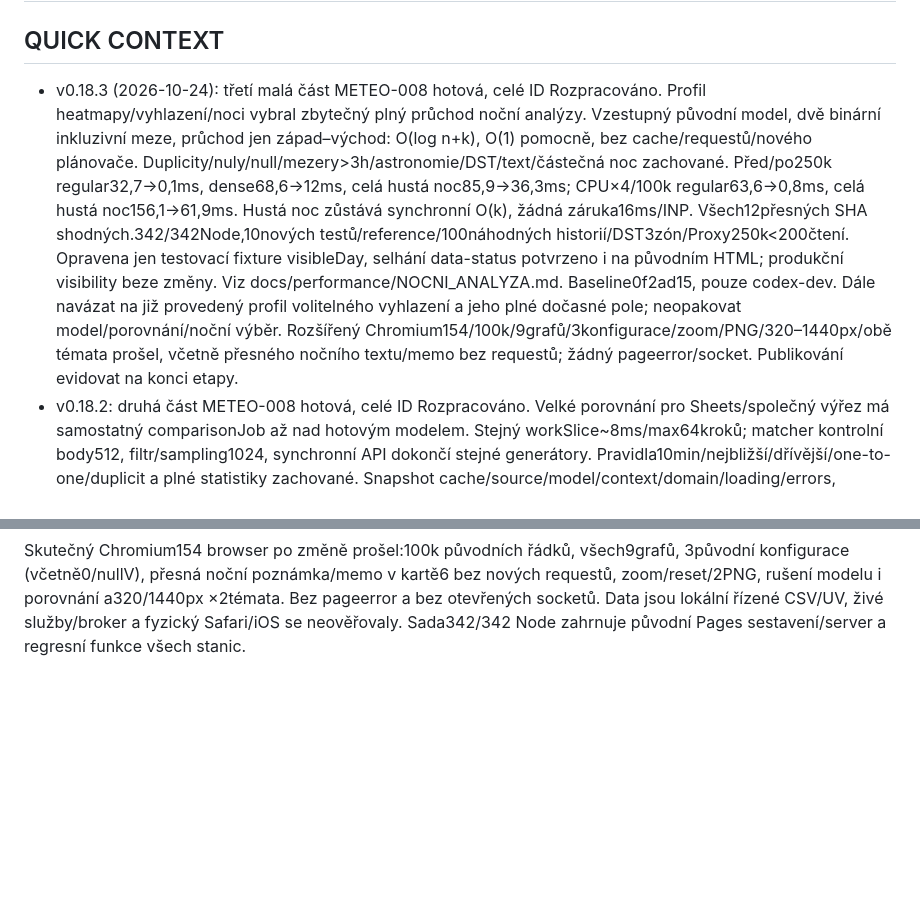
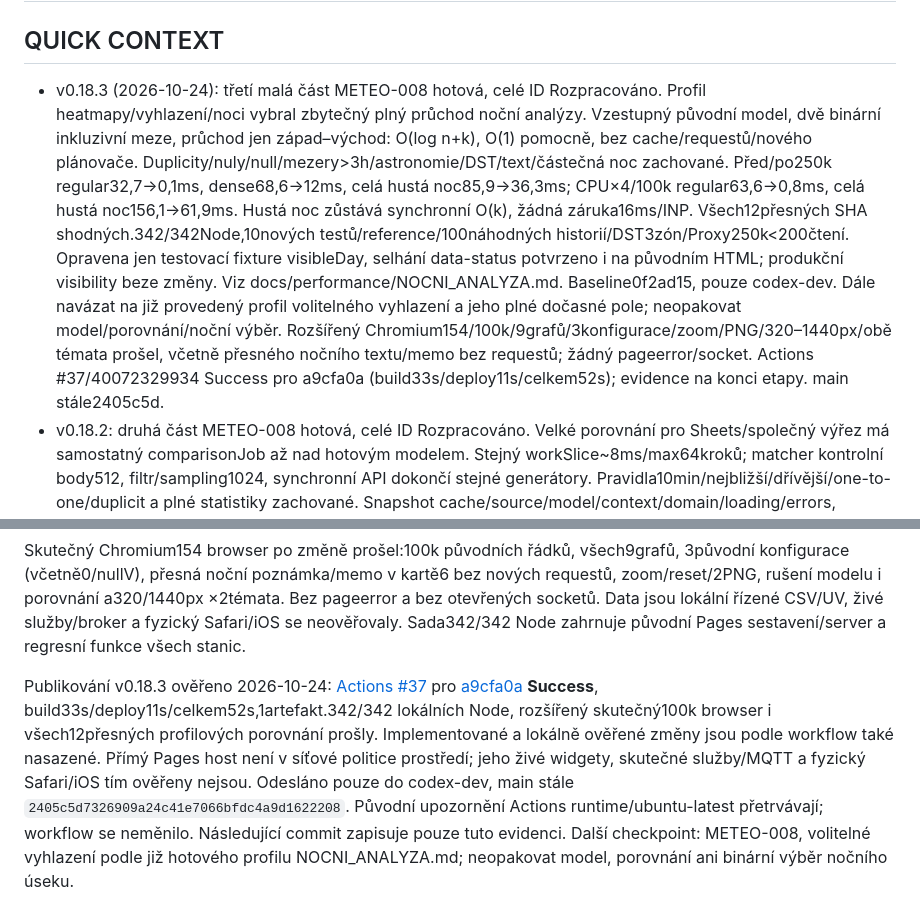
Before and after one commit to Michaltymm/Meteo_webovky, a Markdown page: PROJECT_AUDIT.md, 2 parts joined by grey strips. GitHub-like rendering; blank space fills up the shorter version.

Commit message:
docs: record verified v0.18.3 deployment and next checkpoint

```diff
--- a/PROJECT_AUDIT.md
+++ b/PROJECT_AUDIT.md
@@ -1,7 +1,7 @@
 # Projektová paměť a audit
 
 ## QUICK CONTEXT
-- v0.18.3 (2026-10-24): třetí malá část METEO-008 hotová, celé ID Rozpracováno. Profil heatmapy/vyhlazení/noci vybral zbytečný plný průchod noční analýzy. Vzestupný původní model, dvě binární inkluzivní meze, průchod jen západ–východ: O(log n+k), O(1) pomocně, bez cache/requestů/nového plánovače. Duplicity/nuly/null/mezery>3h/astronomie/DST/text/částečná noc zachované. Před/po250k regular32,7→0,1ms, dense68,6→12ms, celá hustá noc85,9→36,3ms; CPU×4/100k regular63,6→0,8ms, celá hustá noc156,1→61,9ms. Hustá noc zůstává synchronní O(k), žádná záruka16ms/INP. Všech12přesných SHA shodných.342/342Node,10nových testů/reference/100náhodných historií/DST3zón/Proxy250k<200čtení. Opravena jen testovací fixture visibleDay, selhání data-status potvrzeno i na původním HTML; produkční visibility beze změny. Viz docs/performance/NOCNI_ANALYZA.md. Baseline0f2ad15, pouze codex-dev. Dále navázat na již provedený profil volitelného vyhlazení a jeho plné dočasné pole; neopakovat model/porovnání/noční výběr. Rozšířený Chromium154/100k/9grafů/3konfigurace/zoom/PNG/320–1440px/obě témata prošel, včetně přesného nočního textu/memo bez requestů; žádný pageerror/socket. Publikování evidovat na konci etapy.
+- v0.18.3 (2026-10-24): třetí malá část METEO-008 hotová, celé ID Rozpracováno. Profil heatmapy/vyhlazení/noci vybral zbytečný plný průchod noční analýzy. Vzestupný původní model, dvě binární inkluzivní meze, průchod jen západ–východ: O(log n+k), O(1) pomocně, bez cache/requestů/nového plánovače. Duplicity/nuly/null/mezery>3h/astronomie/DST/text/částečná noc zachované. Před/po250k regular32,7→0,1ms, dense68,6→12ms, celá hustá noc85,9→36,3ms; CPU×4/100k regular63,6→0,8ms, celá hustá noc156,1→61,9ms. Hustá noc zůstává synchronní O(k), žádná záruka16ms/INP. Všech12přesných SHA shodných.342/342Node,10nových testů/reference/100náhodných historií/DST3zón/Proxy250k<200čtení. Opravena jen testovací fixture visibleDay, selhání data-status potvrzeno i na původním HTML; produkční visibility beze změny. Viz docs/performance/NOCNI_ANALYZA.md. Baseline0f2ad15, pouze codex-dev. Dále navázat na již provedený profil volitelného vyhlazení a jeho plné dočasné pole; neopakovat model/porovnání/noční výběr. Rozšířený Chromium154/100k/9grafů/3konfigurace/zoom/PNG/320–1440px/obě témata prošel, včetně přesného nočního textu/memo bez requestů; žádný pageerror/socket. Actions #37/40072329934 Success pro a9cfa0a (build33s/deploy11s/celkem52s); evidence na konci etapy. main stále2405c5d.
 - v0.18.2: druhá část METEO-008 hotová, celé ID Rozpracováno. Velké porovnání pro Sheets/společný výřez má samostatný comparisonJob až nad hotovým modelem. Stejný workSlice~8ms/max64kroků; matcher kontrolní body512, filtr/sampling1024, synchronní API dokončí stejné generátory. Pravidla10min/nejbližší/dřívější/one-to-one/duplicit a plné statistiky zachované. Snapshot cache/source/model/context/domain/loading/errors, atomický commit; invalidace/odchod/skrytí ruší, změna cizí cache zneplatní/restartuje viditelnou kartu. Busy/PNG jen karta8, ostatní model/grafy/cizí fetch zůstávají.332/332Node včetně11nových, skutečný Chromium100k/9grafů/3konfigurace/zoom/PNG/320–1440px +info harness prošly, bez pageerror/socketů. Přesné podpisy datasetů i nezaokrouhlených match výsledků před/po shodné.250k/+5s blok149,5→8,5ms, celek149,5→281,8ms; CPU×4/100k blok266→9,6ms, celek266→445,2ms. Menší blokování, nikoli celkové zrychlení; viz docs/performance/POROVNANI_STANIC.md. Baseline9fd455b. Dále profil heatmapy/vyhlazení/noční analýzy; velký CSV parser a streaming/nezávislé rozsahy dále. Jen codex-dev.
 - v0.18.1: první část METEO-008 hotová, celé ID Rozpracováno. Společný Sheets výřez od10k vybraných řádků připravuje jeden model v dávkách ~8ms/max64kroků; kontrolní body po1024položkách, stejné generátory pro synchronní API i UI. Kopie referencí/úplný souhrn/gapy/minmax/XY, přesné pořadí výpočtů zachováno. Rušení na každou invalidaci/odchod/skrytí, guard identity/context/source/length/domain; žádný částečný commit. Busy skrývá staré plátno, čistí staré heat detaily a vypíná PNG do překreslení. Malé/nezávislé a MQTT/both zůstávají synchronní kvůli riziku opakovaného rušení streamem.321/321Node (včetně13nových cílených), nový skutečný Chromium harness100k/9grafů/3stanice/PNG/zoom/320–1440px prošel. Před/po modelu250k: nejdelší blok389,6→10,7ms, celé dokončení389,6→685,6ms; CPU×4/100k834,4→20,1ms blok a834,4→925,2ms celek, přesně stejné podpisy celých souhrnů/bodů. Bez tvrzení rychlejšího celého webu/INP. Viz docs/performance/ANALYTICKY_MODEL.md. Baselinefcdcbba; dále podle profilu rozdělit první přípravu porovnání stanic. Velký CSV parser, night/smoothing/heatmapa, nezávislé výřezy a streaming snapshot dále.
 - v0.18.0: METEO-050 DONE v rozsahu provozního panelu CSV/časování/MQTT. Živé zprávy mají lokální čítače obsloužených/uložených/odmítnutých a 8 pevných důvodů, chyby aplikace oddělené včetně selhání po uložení. Limity, číselná pravidla, duplicity i nulové/chybějící senzory zachovány. Reconnect drží čítače, reset/změna stanice čistí, staré callbacky ignorovány; metadata bez payloadu/topicu/hostu/chyb. MQTT ponechá otevřenou jen diagnostiku; původní podklady dál zavírá. 308/308 Node (12 nových), Chromium: 24 původních +12 MQTT layoutů, bez pageerror/socketů; původní tři konfigurace zůstávají Sheets. Před/po skutečného handleru 1k–250k: bez prokázaného zrychlení, metadata 310 B JSON, žádný scan historie. Viz docs/MQTT_DIAGNOSTIKA.md a docs/performance/MQTT_DIAGNOSTIKA.md. Baseline068db56, pouze codex-dev. Dále METEO-008 podle existujících měření; log/export METEO-064, fyzikální kvalita METEO-047 a živý broker dále neověřené.
@@ -770,3 +770,16 @@ nových requestů, zoom/reset/2PNG, rušení modelu i porovnání a320/1440px ×
 Bez pageerror a bez otevřených socketů. Data jsou lokální řízené CSV/UV,
 živé služby/broker a fyzický Safari/iOS se neověřovaly. Sada342/342 Node
 zahrnuje původní Pages sestavení/server a regresní funkce všech stanic.
+
+Publikování v0.18.3 ověřeno 2026-10-24: [Actions #37](https://github.com/Michaltymm/Meteo_webovky/actions/runs/40072329934)
+pro [a9cfa0a](https://github.com/Michaltymm/Meteo_webovky/commit/a9cfa0a02e319aa24e70bfb96b07b2104a11febc)
+**Success**, build33s/deploy11s/celkem52s,1artefakt.342/342 lokálních Node,
+rozšířený skutečný100k browser i všech12přesných profilových porovnání prošly.
+Implementované a lokálně ověřené změny jsou podle workflow také nasazené.
+Přímý Pages host není v síťové politice prostředí; jeho živé widgety,
+skutečné služby/MQTT a fyzický Safari/iOS tím ověřeny nejsou. Odesláno pouze
+do codex-dev, main stále `2405c5d7326909a24c41e7066bfdc4a9d1622208`.
+Původní upozornění Actions runtime/ubuntu-latest přetrvávají; workflow se
+neměnilo. Následující commit zapisuje pouze tuto evidenci. Další checkpoint:
+METEO-008, volitelné vyhlazení podle již hotového profilu NOCNI_ANALYZA.md;
+neopakovat model, porovnání ani binární výběr nočního úseku.
```
Also changed, not shown: docs/NAPADY_A_ROADMAP.md (+13 -0 lines).
